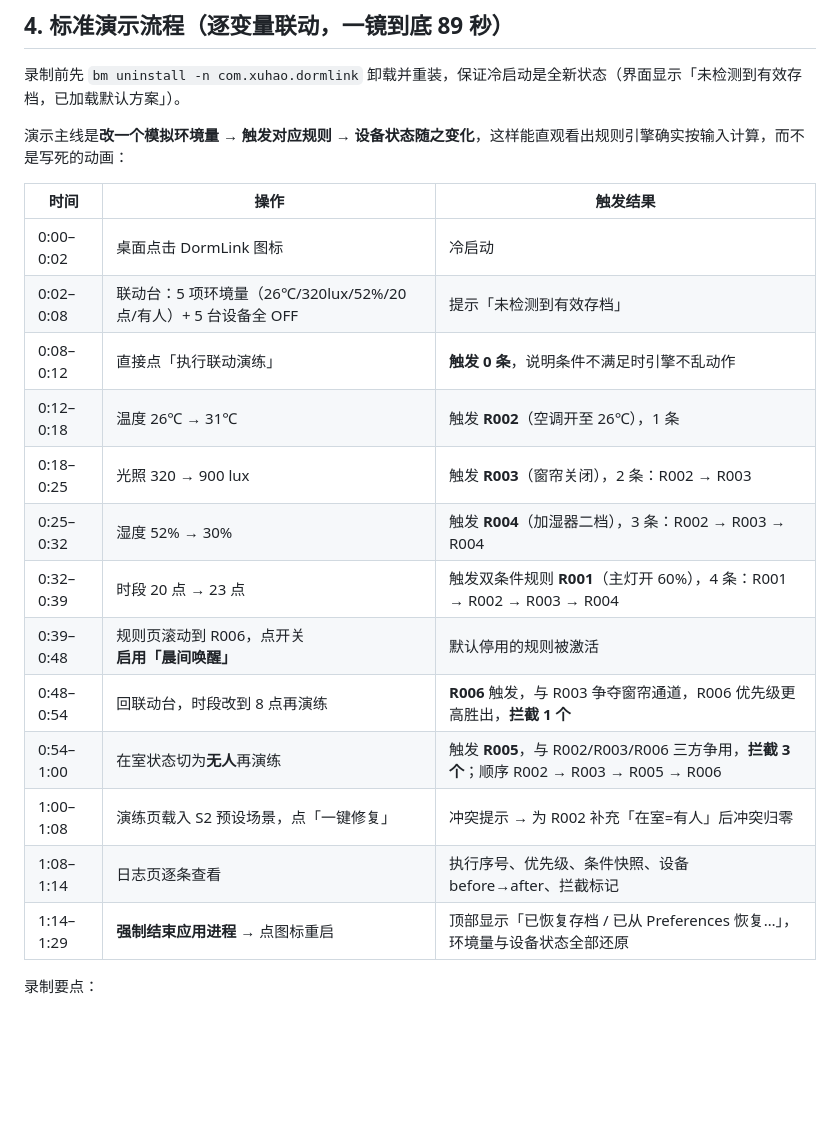
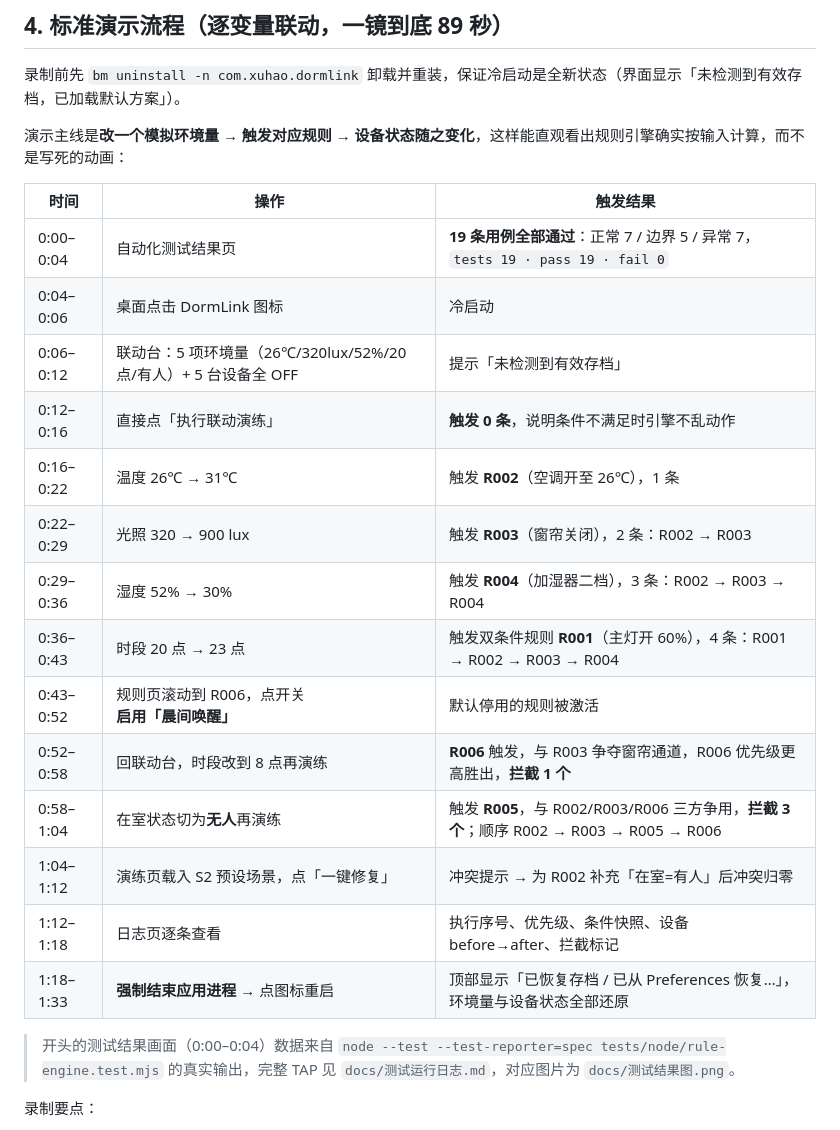
Before and after one commit to sober-free/dormlink-harmony, a Markdown page: docs/运行与录屏指南.md, the part around the change. GitHub-like rendering; blank space fills up the shorter version.

Commit message:
feat: 录屏开头加入 19 条自动化测试结果；修正 ohpm 依赖配置

```diff
--- a/docs/运行与录屏指南.md
+++ b/docs/运行与录屏指南.md
@@ -66,19 +66,22 @@
 
 | 时间 | 操作 | 触发结果 |
 | --- | --- | --- |
-| 0:00–0:02 | 桌面点击 DormLink 图标 | 冷启动 |
-| 0:02–0:08 | 联动台：5 项环境量（26℃/320lux/52%/20点/有人）+ 5 台设备全 OFF | 提示「未检测到有效存档」 |
-| 0:08–0:12 | 直接点「执行联动演练」 | **触发 0 条**，说明条件不满足时引擎不乱动作 |
-| 0:12–0:18 | 温度 26℃ → 31℃ | 触发 **R002**（空调开至 26℃），1 条 |
-| 0:18–0:25 | 光照 320 → 900 lux | 触发 **R003**（窗帘关闭），2 条：R002 → R003 |
-| 0:25–0:32 | 湿度 52% → 30% | 触发 **R004**（加湿器二档），3 条：R002 → R003 → R004 |
-| 0:32–0:39 | 时段 20 点 → 23 点 | 触发双条件规则 **R001**（主灯开 60%），4 条：R001 → R002 → R003 → R004 |
-| 0:39–0:48 | 规则页滚动到 R006，点开关**启用「晨间唤醒」** | 默认停用的规则被激活 |
-| 0:48–0:54 | 回联动台，时段改到 8 点再演练 | **R006** 触发，与 R003 争夺窗帘通道，R006 优先级更高胜出，**拦截 1 个** |
-| 0:54–1:00 | 在室状态切为**无人**再演练 | 触发 **R005**，与 R002/R003/R006 三方争用，**拦截 3 个**；顺序 R002 → R003 → R005 → R006 |
-| 1:00–1:08 | 演练页载入 S2 预设场景，点「一键修复」 | 冲突提示 → 为 R002 补充「在室=有人」后冲突归零 |
-| 1:08–1:14 | 日志页逐条查看 | 执行序号、优先级、条件快照、设备 before→after、拦截标记 |
-| 1:14–1:29 | **强制结束应用进程** → 点图标重启 | 顶部显示「已恢复存档 / 已从 Preferences 恢复…」，环境量与设备状态全部还原 |
+| 0:00–0:04 | 自动化测试结果页 | **19 条用例全部通过**：正常 7 / 边界 5 / 异常 7，`tests 19 · pass 19 · fail 0` |
+| 0:04–0:06 | 桌面点击 DormLink 图标 | 冷启动 |
+| 0:06–0:12 | 联动台：5 项环境量（26℃/320lux/52%/20点/有人）+ 5 台设备全 OFF | 提示「未检测到有效存档」 |
+| 0:12–0:16 | 直接点「执行联动演练」 | **触发 0 条**，说明条件不满足时引擎不乱动作 |
+| 0:16–0:22 | 温度 26℃ → 31℃ | 触发 **R002**（空调开至 26℃），1 条 |
+| 0:22–0:29 | 光照 320 → 900 lux | 触发 **R003**（窗帘关闭），2 条：R002 → R003 |
+| 0:29–0:36 | 湿度 52% → 30% | 触发 **R004**（加湿器二档），3 条：R002 → R003 → R004 |
+| 0:36–0:43 | 时段 20 点 → 23 点 | 触发双条件规则 **R001**（主灯开 60%），4 条：R001 → R002 → R003 → R004 |
+| 0:43–0:52 | 规则页滚动到 R006，点开关**启用「晨间唤醒」** | 默认停用的规则被激活 |
+| 0:52–0:58 | 回联动台，时段改到 8 点再演练 | **R006** 触发，与 R003 争夺窗帘通道，R006 优先级更高胜出，**拦截 1 个** |
+| 0:58–1:04 | 在室状态切为**无人**再演练 | 触发 **R005**，与 R002/R003/R006 三方争用，**拦截 3 个**；顺序 R002 → R003 → R005 → R006 |
+| 1:04–1:12 | 演练页载入 S2 预设场景，点「一键修复」 | 冲突提示 → 为 R002 补充「在室=有人」后冲突归零 |
+| 1:12–1:18 | 日志页逐条查看 | 执行序号、优先级、条件快照、设备 before→after、拦截标记 |
+| 1:18–1:33 | **强制结束应用进程** → 点图标重启 | 顶部显示「已恢复存档 / 已从 Preferences 恢复…」，环境量与设备状态全部还原 |
+
+> 开头的测试结果画面（0:00–0:04）数据来自 `node --test --test-reporter=spec tests/node/rule-engine.test.mjs` 的真实输出，完整 TAP 见 `docs/测试运行日志.md`，对应图片为 `docs/测试结果图.png`。
 
 录制要点：
 - 窗口最小化时 `PrintWindow` 只能抓到纯黑，脚本里先 `IsIconic` 判断并 `ShowWindow(SW_RESTORE)`。
```
Also changed, not shown: README.md (+1 -1 lines), screenshots/README.md (+1 -1 lines), docs/测试结果图.png (added), 3 other files.
